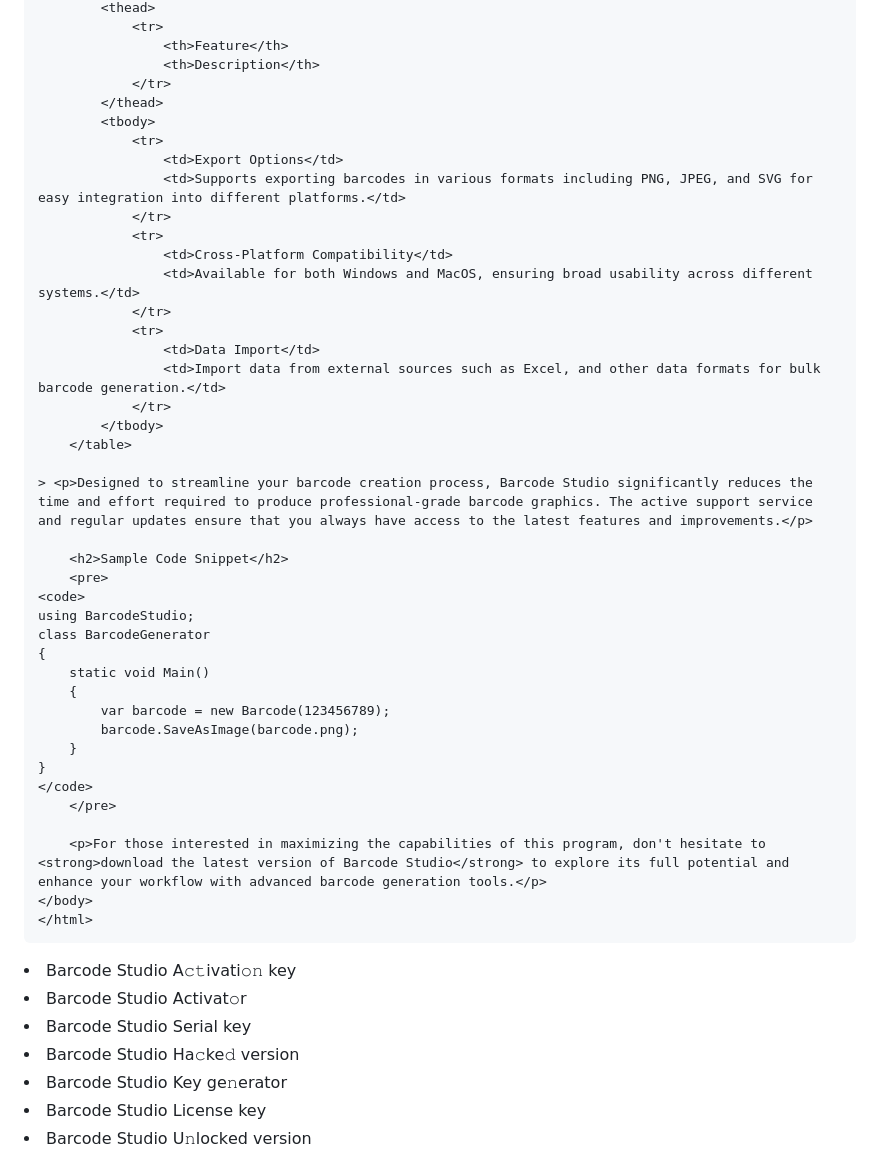
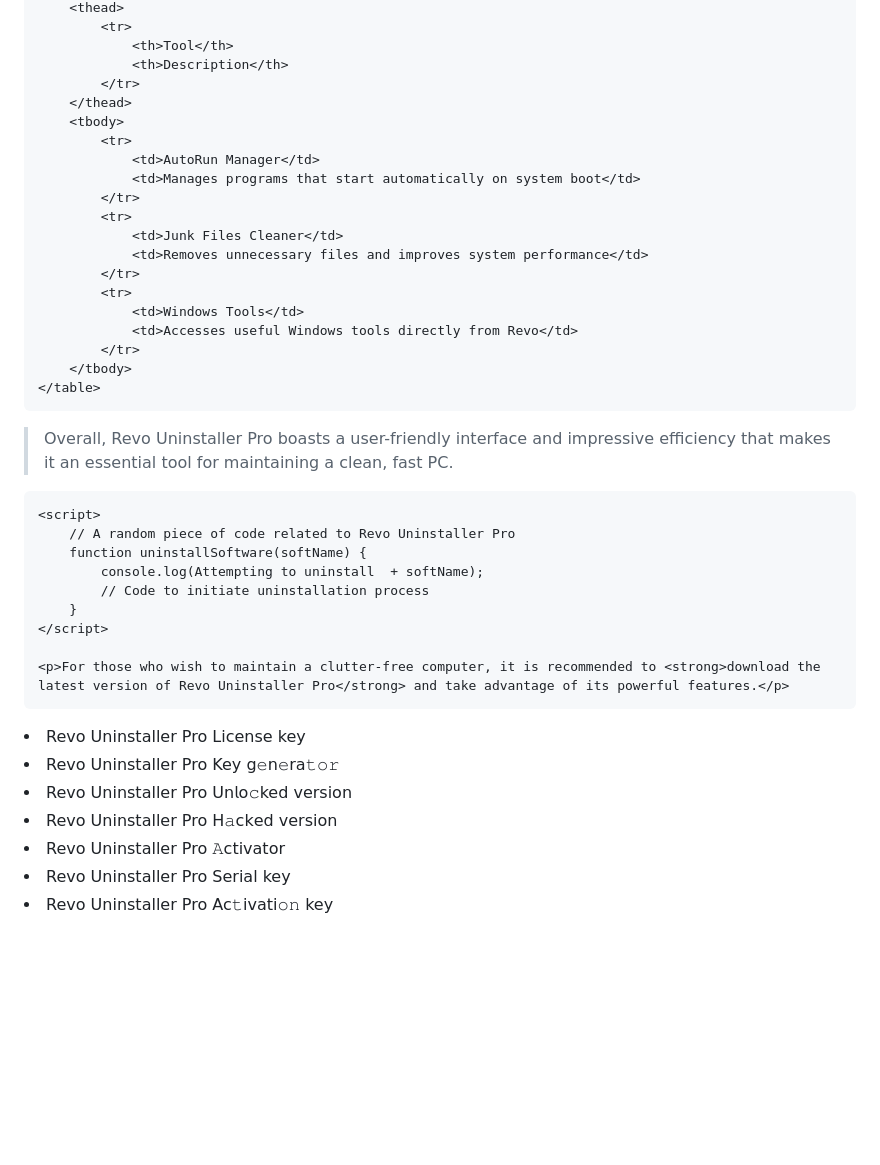
Before and after one commit to yvhpewxldf/.github, a Markdown page: profile/readme.md, the part around one of its changes. Drawn GitHub-style; blank space fills up the shorter version.

````diff
--- a/profile/readme.md
+++ b/profile/readme.md
@@ -31,51 +73,43 @@
         <thead>
             <tr>
-                <th>Feature</th>
+                <th>Tool</th>
                 <th>Description</th>
             </tr>
         </thead>
         <tbody>
             <tr>
-                <td>Export Options</td>
-                <td>Supports exporting barcodes in various formats including PNG, JPEG, and SVG for easy integration into different platforms.</td>
+                <td>AutoRun Manager</td>
+                <td>Manages programs that start automatically on system boot</td>
             </tr>
             <tr>
-                <td>Cross-Platform Compatibility</td>
-                <td>Available for both Windows and MacOS, ensuring broad usability across different systems.</td>
+                <td>Junk Files Cleaner</td>
+                <td>Removes unnecessary files and improves system performance</td>
             </tr>
             <tr>
-                <td>Data Import</td>
-                <td>Import data from external sources such as Excel, and other data formats for bulk barcode generation.</td>
+                <td>Windows Tools</td>
+                <td>Accesses useful Windows tools directly from Revo</td>
             </tr>
         </tbody>
     </table>
 
-> <p>Designed to streamline your barcode creation process, Barcode Studio significantly reduces the time and effort required to produce professional-grade barcode graphics. The active support service and regular updates ensure that you always have access to the latest features and improvements.</p>
+> <p>Overall, Revo Uninstaller Pro boasts a user-friendly interface and impressive efficiency that makes it an essential tool for maintaining a clean, fast PC.</p>
 
-    <h2>Sample Code Snippet</h2>
-    <pre>
-<code>
-using BarcodeStudio;
-class BarcodeGenerator
-{
-    static void Main()
-    {
-        var barcode = new Barcode(123456789);
-        barcode.SaveAsImage(barcode.png);
-    }
-}
-</code>
-    </pre>
+    <script>
+        // A random piece of code related to Revo Uninstaller Pro
+        function uninstallSoftware(softName) {
+            console.log(Attempting to uninstall  + softName);
+            // Code to initiate uninstallation process
+        }
+    </script>
 
-    <p>For those interested in maximizing the capabilities of this program, don't hesitate to <strong>download the latest version of Barcode Studio</strong> to explore its full potential and enhance your workflow with advanced barcode generation tools.</p>
+    <p>For those who wish to maintain a clutter-free computer, it is recommended to <strong>download the latest version of Revo Uninstaller Pro</strong> and take advantage of its powerful features.</p>
 </body>
 </html>
-```
 
-<li>Barcode Studio A𝚌𝚝i𝗏at𝗂𝚘𝚗 key</li>
-<li>Barcode Studio A𝖼ti𝗏𝖺t𝚘𝗋</li>
-<li>Barcode Studio Serial key</li>
-<li>Barcode Studio Ha𝚌ke𝚍 version</li>
-<li>Barcode Studio Key g𝖾𝚗era𝗍𝗈𝗋</li>
-<li>Barcode Studio License key</li>
-<li>Barcode Studio U𝚗loc𝗄e𝖽 version</li>
+<li>Revo Uninstaller Pro License key</li>
+<li>Revo Uninstaller Pro Key g𝚎𝗇𝚎r𝖺𝚝𝚘𝚛</li>
+<li>Revo Uninstaller Pro U𝗇𝗅o𝚌ked version</li>
+<li>Revo Uninstaller Pro H𝚊𝖼𝗄𝖾d version</li>
+<li>Revo Uninstaller Pro 𝙰𝖼𝗍ivato𝗋</li>
+<li>Revo Uninstaller Pro Serial key</li>
+<li>Revo Uninstaller Pro Ac𝚝𝗂𝗏ati𝚘𝚗 key</li>
````
Also changed, not shown: other parts of profile/readme.md (+56 -14 lines).
